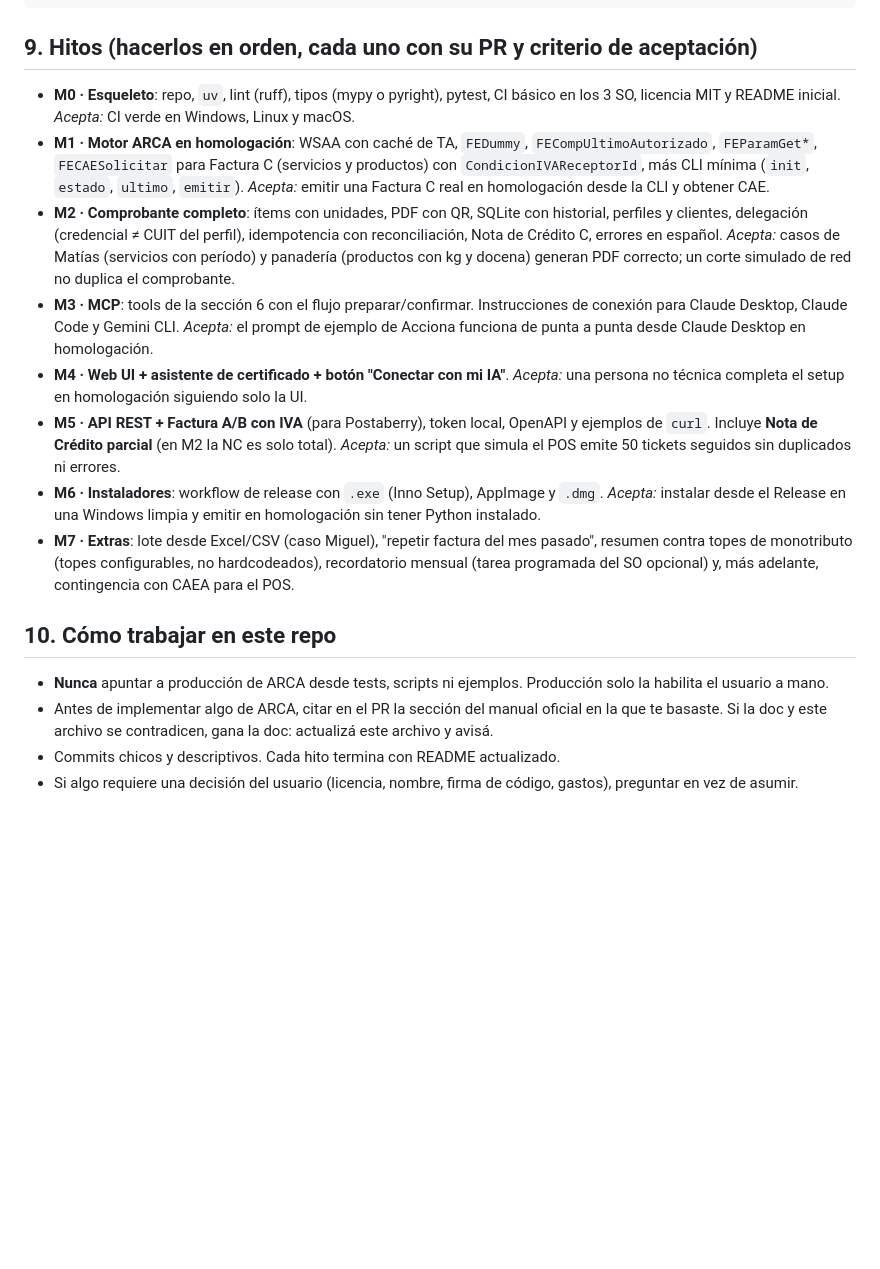
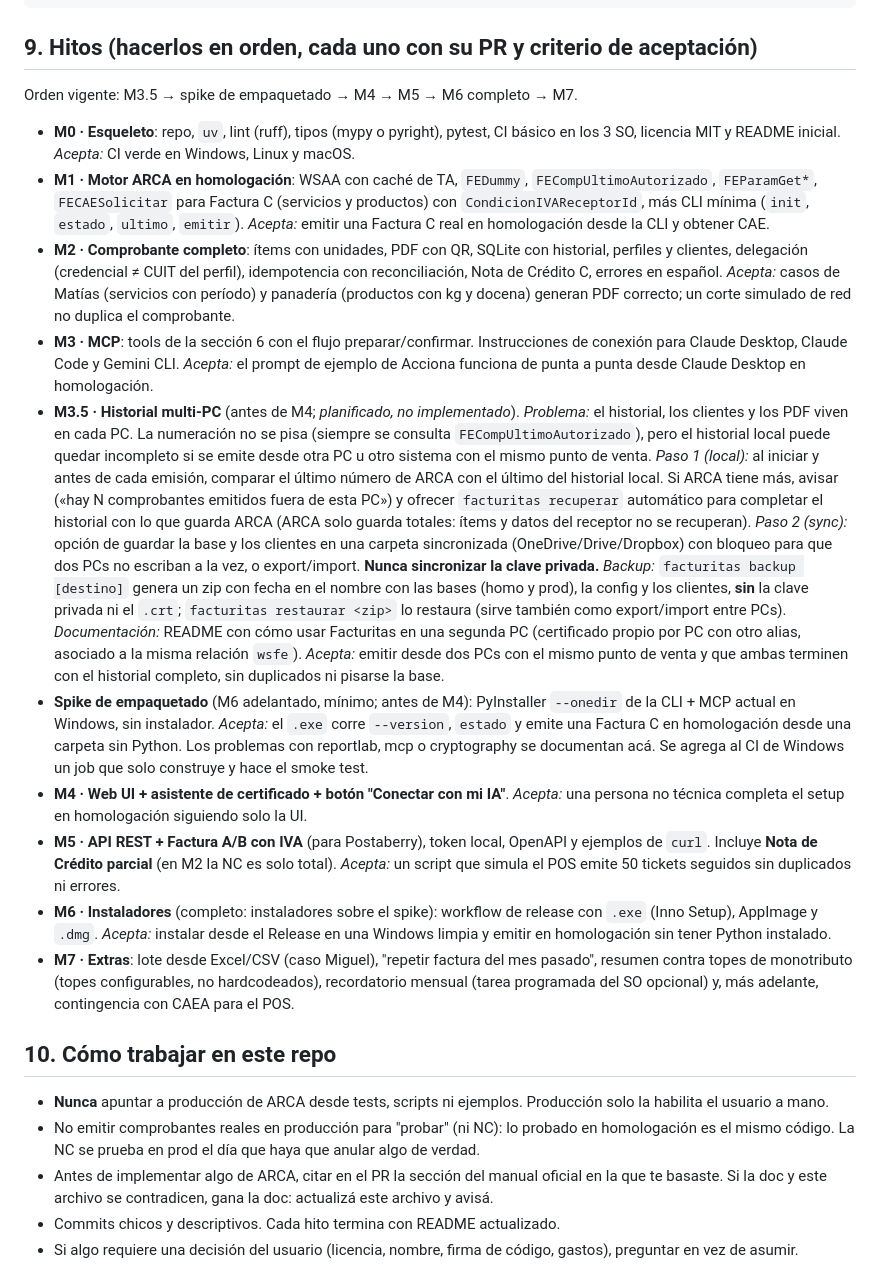
Before and after one commit to nahuelmatias/factumono, a Markdown page: CLAUDE.md, the part around the change. GitHub-like rendering; blank space fills up the shorter version.

```diff
--- a/CLAUDE.md
+++ b/CLAUDE.md
@@ -142,6 +142,8 @@ facturitas/
 
 ## 9. Hitos (hacerlos en orden, cada uno con su PR y criterio de aceptación)
 
+Orden vigente: M3.5 → spike de empaquetado → M4 → M5 → M6 completo → M7.
+
 - **M0 · Esqueleto**: repo, `uv`, lint (ruff), tipos (mypy o pyright), pytest, CI básico en los 3 SO, licencia MIT y README inicial.
   *Acepta:* CI verde en Windows, Linux y macOS.
 - **M1 · Motor ARCA en homologación**: WSAA con caché de TA, `FEDummy`, `FECompUltimoAutorizado`, `FEParamGet*`, `FECAESolicitar` para Factura C (servicios y productos) con `CondicionIVAReceptorId`, más CLI mínima (`init`, `estado`, `ultimo`, `emitir`).
@@ -150,17 +152,27 @@ facturitas/
   *Acepta:* casos de Matías (servicios con período) y panadería (productos con kg y docena) generan PDF correcto; un corte simulado de red no duplica el comprobante.
 - **M3 · MCP**: tools de la sección 6 con el flujo preparar/confirmar. Instrucciones de conexión para Claude Desktop, Claude Code y Gemini CLI.
   *Acepta:* el prompt de ejemplo de Acciona funciona de punta a punta desde Claude Desktop en homologación.
+- **M3.5 · Historial multi-PC** (antes de M4; *planificado, no implementado*).
+  *Problema:* el historial, los clientes y los PDF viven en cada PC. La numeración no se pisa (siempre se consulta `FECompUltimoAutorizado`), pero el historial local puede quedar incompleto si se emite desde otra PC u otro sistema con el mismo punto de venta.
+  *Paso 1 (local):* al iniciar y antes de cada emisión, comparar el último número de ARCA con el último del historial local. Si ARCA tiene más, avisar («hay N comprobantes emitidos fuera de esta PC») y ofrecer `facturitas recuperar` automático para completar el historial con lo que guarda ARCA (ARCA solo guarda totales: ítems y datos del receptor no se recuperan).
+  *Paso 2 (sync):* opción de guardar la base y los clientes en una carpeta sincronizada (OneDrive/Drive/Dropbox) con bloqueo para que dos PCs no escriban a la vez, o export/import. **Nunca sincronizar la clave privada.**
+  *Backup:* `facturitas backup [destino]` genera un zip con fecha en el nombre con las bases (homo y prod), la config y los clientes, **sin** la clave privada ni el `.crt`; `facturitas restaurar <zip>` lo restaura (sirve también como export/import entre PCs).
+  *Documentación:* README con cómo usar Facturitas en una segunda PC (certificado propio por PC con otro alias, asociado a la misma relación `wsfe`).
+  *Acepta:* emitir desde dos PCs con el mismo punto de venta y que ambas terminen con el historial completo, sin duplicados ni pisarse la base.
+- **Spike de empaquetado** (M6 adelantado, mínimo; antes de M4): PyInstaller `--onedir` de la CLI + MCP actual en Windows, sin instalador.
+  *Acepta:* el `.exe` corre `--version`, `estado` y emite una Factura C en homologación desde una carpeta sin Python. Los problemas con reportlab, mcp o cryptography se documentan acá. Se agrega al CI de Windows un job que solo construye y hace el smoke test.
 - **M4 · Web UI + asistente de certificado + botón "Conectar con mi IA"**.
   *Acepta:* una persona no técnica completa el setup en homologación siguiendo solo la UI.
 - **M5 · API REST + Factura A/B con IVA** (para Postaberry), token local, OpenAPI y ejemplos de `curl`. Incluye **Nota de Crédito parcial** (en M2 la NC es solo total).
   *Acepta:* un script que simula el POS emite 50 tickets seguidos sin duplicados ni errores.
-- **M6 · Instaladores**: workflow de release con `.exe` (Inno Setup), AppImage y `.dmg`.
+- **M6 · Instaladores** (completo: instaladores sobre el spike): workflow de release con `.exe` (Inno Setup), AppImage y `.dmg`.
   *Acepta:* instalar desde el Release en una Windows limpia y emitir en homologación sin tener Python instalado.
 - **M7 · Extras**: lote desde Excel/CSV (caso Miguel), "repetir factura del mes pasado", resumen contra topes de monotributo (topes configurables, no hardcodeados), recordatorio mensual (tarea programada del SO opcional) y, más adelante, contingencia con CAEA para el POS.
 
 ## 10. Cómo trabajar en este repo
 
 - **Nunca** apuntar a producción de ARCA desde tests, scripts ni ejemplos. Producción solo la habilita el usuario a mano.
+- No emitir comprobantes reales en producción para "probar" (ni NC): lo probado en homologación es el mismo código. La NC se prueba en prod el día que haya que anular algo de verdad.
 - Antes de implementar algo de ARCA, citar en el PR la sección del manual oficial en la que te basaste. Si la doc y este archivo se contradicen, gana la doc: actualizá este archivo y avisá.
 - Commits chicos y descriptivos. Cada hito termina con README actualizado.
 - Si algo requiere una decisión del usuario (licencia, nombre, firma de código, gastos), preguntar en vez de asumir.
```
Also changed, not shown: README.md (+16 -0 lines).
